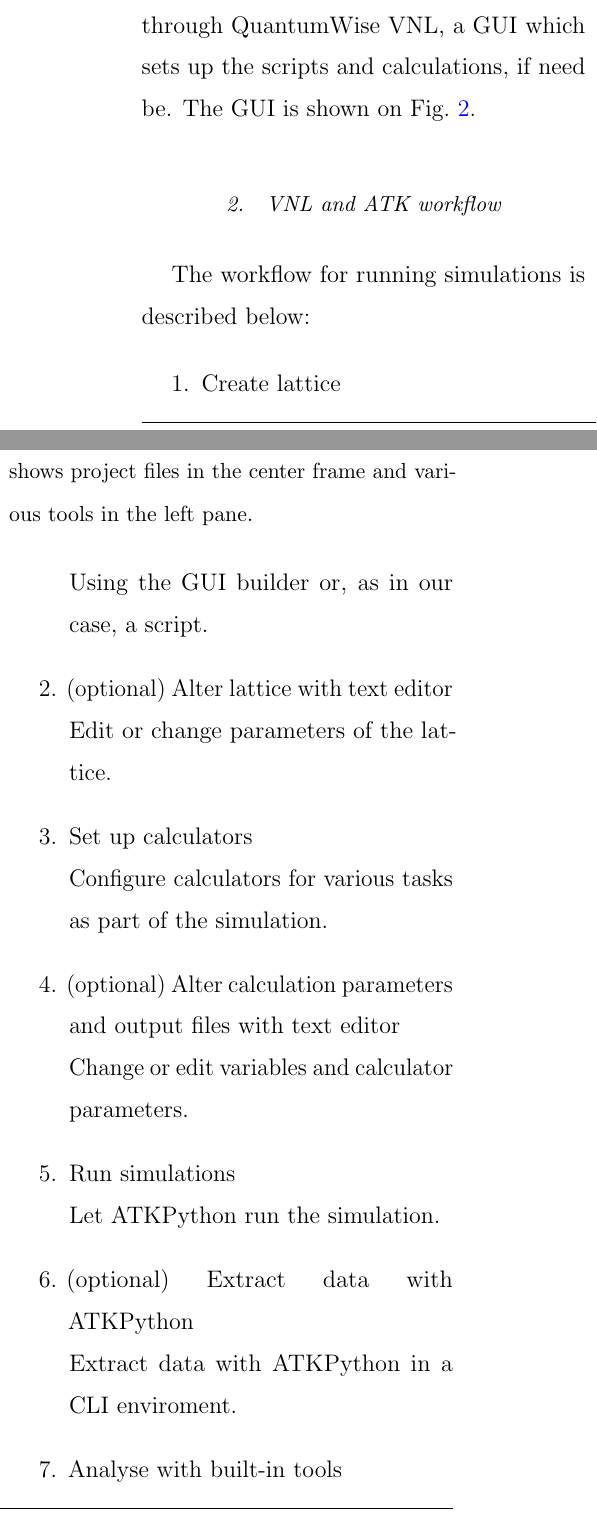
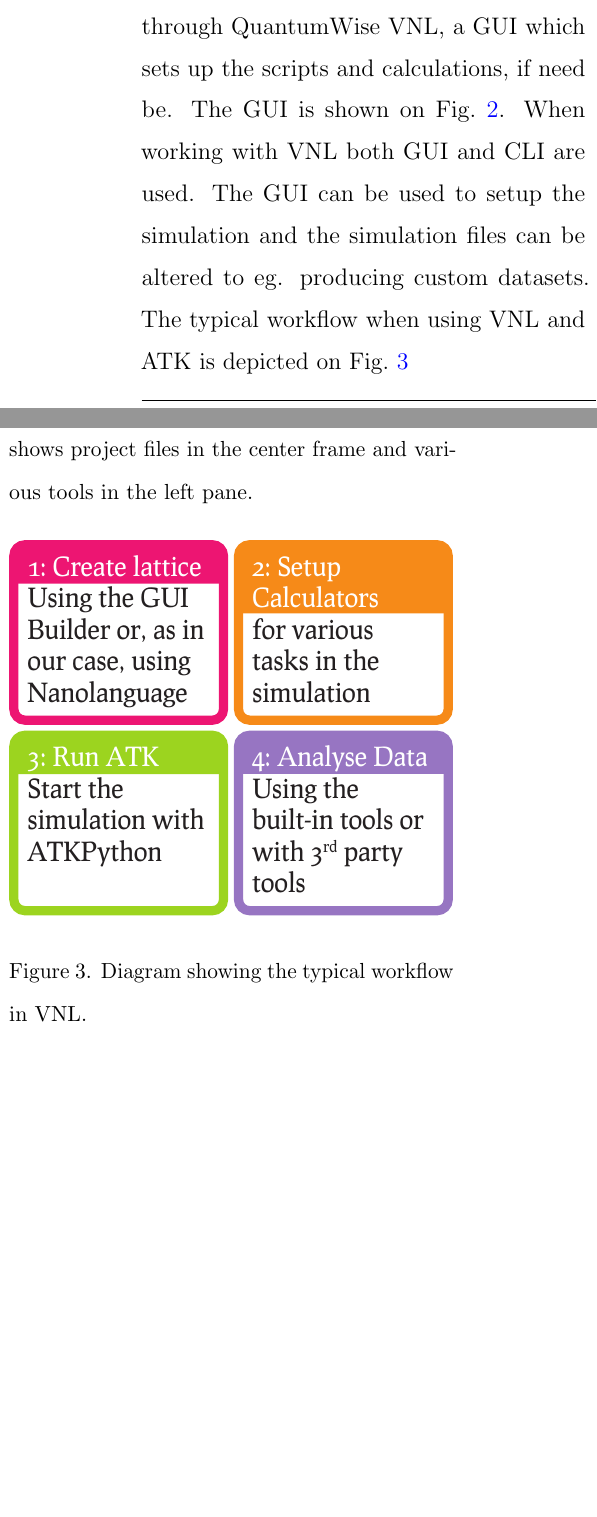
Before and after one commit to rwiuff/Nanomechanics-for-graphene-membranes, a LaTeX paper (Main.tex, which reads sections/ATK.tex): two parts of the columns of page 4 of 8 before the commit and two parts of the columns of page 4 of 7 after it, joined at a grey line, cut so that both start at the same text, the shorter picture padded with empty space. Compiled offline with pdfLaTeX.

Commit message:
Better ATK section

```diff
--- a/sections/ATK.tex
+++ b/sections/ATK.tex
@@ -3,31 +3,19 @@
 \subsection{Atomistix ToolKit: ATKPython and Nanolanguage}
 In this project we will utilise the Atomistix ToolKit, developed by QuantumWise\footnote{QuantumWise' webpage: \href{https://quantumwise.com/}{https://quantumwise.com/}}, or ATK for short. The Toolkit takes Python scripts as inputs and simulates a completely custom lattice enviroment with various applied calculations. It is possible to simulate very specific scenarios, alter the simulation parameters and extract results for analysis easily and fast.
 \subsubsection{Nanolanguage}
-ATKPython (the standalone simulation program) extends the Python language with Nanolanguage which tells ATKPython what to do when launched. One can set up specific bravais lattices and repeat them into large 2D structures. Then specific atoms can be tagged or altered and calculations can be set up. All of these features are available through QuantumWise VNL, a GUI which sets up the scripts and calculations, if need be. The GUI is shown on \cref{VNLLAB}.
+ATKPython (the standalone simulation program) extends the Python language with Nanolanguage which tells ATKPython what to do when launched. One can set up specific bravais lattices and repeat them into large 2D structures. Then specific atoms can be tagged or altered and calculations can be set up. All of these features are available through QuantumWise VNL, a GUI which sets up the scripts and calculations, if need be. The GUI is shown on \cref{VNLLAB}. When working with VNL both GUI and CLI are used. The GUI can be used to setup the simulation and the simulation files can be altered to eg. producing custom datasets. The typical workflow when using VNL and ATK is depicted on \cref{workflow}
 \begin{figure}
  \centering
  \includegraphics[width=\columnwidth]{Figures/VNLLabfloor.png}
  \caption{The VNL Labfloor user interface shows project files in the center frame and various tools in the left pane.}
  \label{VNLLAB}
 \end{figure}
-\subsubsection{VNL and ATK workflow}
-The workflow for running simulations is described below:
-\begin{enumerate}
- \item Create lattice\\
-       Using the GUI builder or, as in our case, a script.
- \item (optional) Alter lattice with text editor\\
-       Edit or change parameters of the lattice.
- \item Set up calculators\\
-       Configure calculators for various tasks as part of the simulation.
- \item (optional) Alter calculation parameters and output files with text editor\\
-       Change or edit variables and calculator parameters.
- \item Run simulations\\
-       Let ATKPython run the simulation.
- \item (optional) Extract data with ATKPython\\
-       Extract data with ATKPython in a CLI enviroment.
- \item Analyse with built-in tools\\
-       Use the GUI to extract or show data.
-\end{enumerate}
+\begin{figure}
+  \centering
+  \includegraphics[width=\columnwidth]{Figures/Workflow.eps}
+  \caption{Diagram showing the typical workflow in VNL.}
+  \label{workflow}
+\end{figure}
 \subsubsection{NanoSheetCreator.py}
 In this project Nanolanguage will largely be used to alter crated simulation scripts, made with the VNL GUI, before using ATKPython, however a script for creating the Graphene lattice with specifically sized hexagonal holes has been written to effectively creating various lattices. The script makes a hexagonal bravais lattice and tags atoms at a specific location and in a custom sized hexagonal shape. Then the script can repeat this setup as many times along the generating vectors.
 
```
Also changed, not shown: Figures/Workflow.eps (added), 2 other files.
